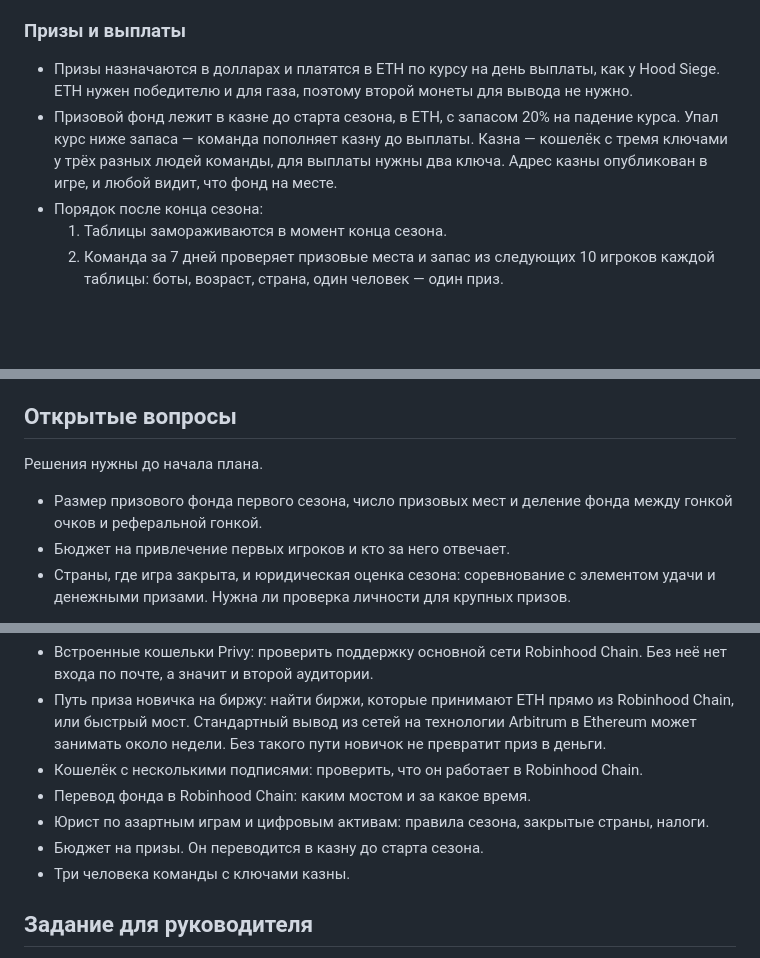
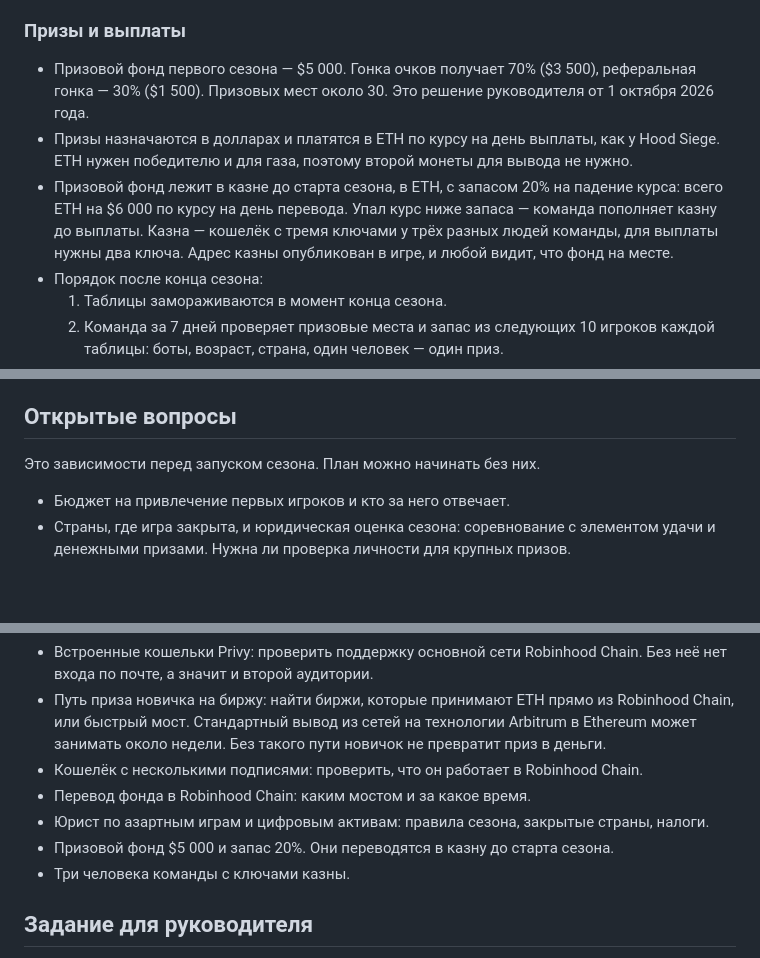
Before and after one commit to kovrigo/web3game, a Markdown page: docs/designs/web3-game-brief.md, 3 parts joined by grey strips. Rendered like a GitHub page; blank space fills up the shorter version.

Commit message:
docs: record season 1 prize fund decision in brief
Co-Authored-By: Claude Opus 5.5 <noreply@anthropic.com>

```diff
--- a/docs/designs/web3-game-brief.md
+++ b/docs/designs/web3-game-brief.md
@@ -164,8 +164,9 @@
 
 ### Призы и выплаты
 
+- Призовой фонд первого сезона — $5 000. Гонка очков получает 70% ($3 500), реферальная гонка — 30% ($1 500). Призовых мест около 30. Это решение руководителя от 1 октября 2026 года.
 - Призы назначаются в долларах и платятся в ETH по курсу на день выплаты, как у Hood Siege. ETH нужен победителю и для газа, поэтому второй монеты для вывода не нужно.
-- Призовой фонд лежит в казне до старта сезона, в ETH, с запасом 20% на падение курса. Упал курс ниже запаса — команда пополняет казну до выплаты. Казна — кошелёк с тремя ключами у трёх разных людей команды, для выплаты нужны два ключа. Адрес казны опубликован в игре, и любой видит, что фонд на месте.
+- Призовой фонд лежит в казне до старта сезона, в ETH, с запасом 20% на падение курса: всего ETH на $6 000 по курсу на день перевода. Упал курс ниже запаса — команда пополняет казну до выплаты. Казна — кошелёк с тремя ключами у трёх разных людей команды, для выплаты нужны два ключа. Адрес казны опубликован в игре, и любой видит, что фонд на месте.
 - Порядок после конца сезона:
   1. Таблицы замораживаются в момент конца сезона.
   2. Команда за 7 дней проверяет призовые места и запас из следующих 10 игроков каждой таблицы: боты, возраст, страна, один человек — один приз.
@@ -243,9 +244,8 @@
 
 ## Открытые вопросы
 
-Решения нужны до начала плана.
+Это зависимости перед запуском сезона. План можно начинать без них.
 
-- Размер призового фонда первого сезона, число призовых мест и деление фонда между гонкой очков и реферальной гонкой.
 - Бюджет на привлечение первых игроков и кто за него отвечает.
 - Страны, где игра закрыта, и юридическая оценка сезона: соревнование с элементом удачи и денежными призами. Нужна ли проверка личности для крупных призов.
 
@@ -269,7 +269,7 @@
 - Кошелёк с несколькими подписями: проверить, что он работает в Robinhood Chain.
 - Перевод фонда в Robinhood Chain: каким мостом и за какое время.
 - Юрист по азартным играм и цифровым активам: правила сезона, закрытые страны, налоги.
-- Бюджет на призы. Он переводится в казну до старта сезона.
+- Призовой фонд $5 000 и запас 20%. Они переводятся в казну до старта сезона.
 - Три человека команды с ключами казны.
 
 ## Задание для руководителя
```
Also changed, not shown: docs/designs/stories.md (+1 -1 lines).
